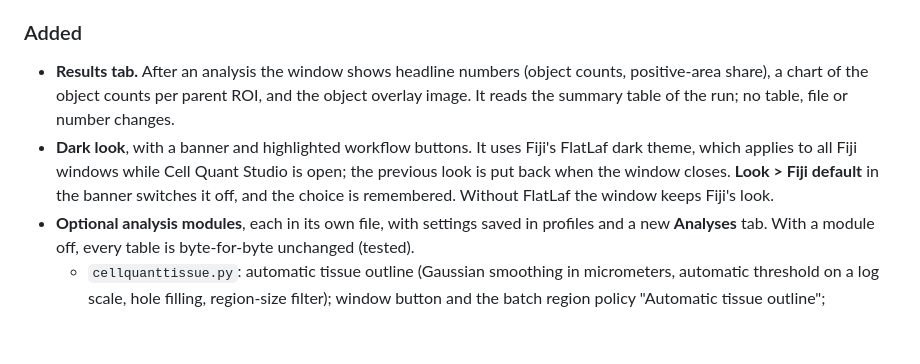
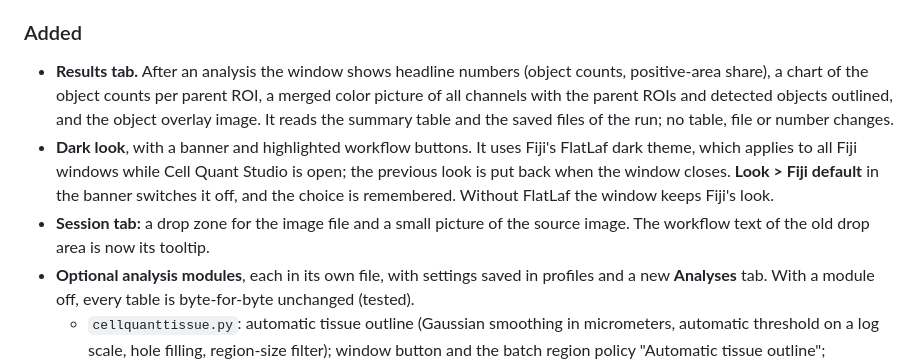
Before and after one commit to KiViKatt/ImageJ-SingleCellQuantificationPlugin, a Markdown page: CHANGELOG.md, the part around the change. GitHub-like rendering; blank space fills up the shorter version.

```diff
--- a/CHANGELOG.md
+++ b/CHANGELOG.md
@@ -29,8 +29,9 @@ Read this section before comparing new numbers with old ones.
 
 ### Added
 
-- **Results tab.** After an analysis the window shows headline numbers (object counts, positive-area share), a chart of the object counts per parent ROI, and the object overlay image. It reads the summary table of the run; no table, file or number changes.
+- **Results tab.** After an analysis the window shows headline numbers (object counts, positive-area share), a chart of the object counts per parent ROI, a merged color picture of all channels with the parent ROIs and detected objects outlined, and the object overlay image. It reads the summary table and the saved files of the run; no table, file or number changes.
 - **Dark look**, with a banner and highlighted workflow buttons. It uses Fiji's FlatLaf dark theme, which applies to all Fiji windows while Cell Quant Studio is open; the previous look is put back when the window closes. **Look > Fiji default** in the banner switches it off, and the choice is remembered. Without FlatLaf the window keeps Fiji's look.
+- **Session tab:** a drop zone for the image file and a small picture of the source image. The workflow text of the old drop area is now its tooltip.
 - **Optional analysis modules**, each in its own file, with settings saved in profiles and a new **Analyses** tab. With a module off, every table is byte-for-byte unchanged (tested).
   - `cellquanttissue.py`: automatic tissue outline (Gaussian smoothing in micrometers, automatic threshold on a log scale, hole filling, region-size filter); window button and the batch region policy "Automatic tissue outline"; `tissue_outline.csv`, outline ROIs and a check image; `Tissue_Outlines/` in batches.
   - `cellquantdepth.py`: depth profile from the ROI outline (`depth_profile.csv`; object depth columns in `objects.csv`).
```
Also changed, not shown: README.md (+4 -2 lines), docs/images/results_tab.jpg, docs/images/session_tab.jpg, 2 other files.
